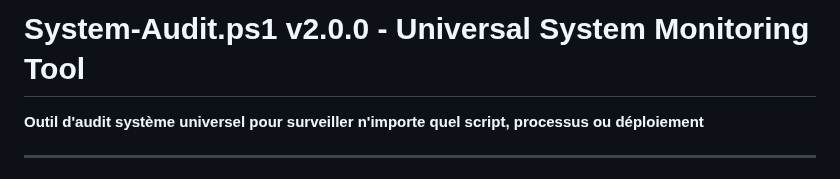
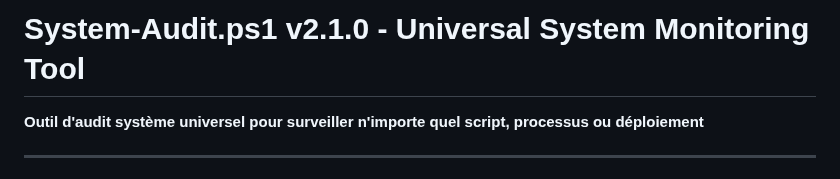
Before and after one commit to VBlackJack/WinForge, a Markdown page: Tools/System-Audit-README.md, the part around the change. Drawn GitHub-style.

Commit message:
Update System-Audit-README.md version to 2.1.0
Fix version inconsistency:
- System-Audit.ps1 script is v2.1.0
- System-Audit-README.md was showing v2.0.0
- Updated README to match current script version

```diff
--- a/Tools/System-Audit-README.md
+++ b/Tools/System-Audit-README.md
@@ -1,4 +1,4 @@
-# System-Audit.ps1 v2.0.0 - Universal System Monitoring Tool
+# System-Audit.ps1 v2.1.0 - Universal System Monitoring Tool
 
 **Outil d'audit système universel pour surveiller n'importe quel script, processus ou déploiement**
 
```
